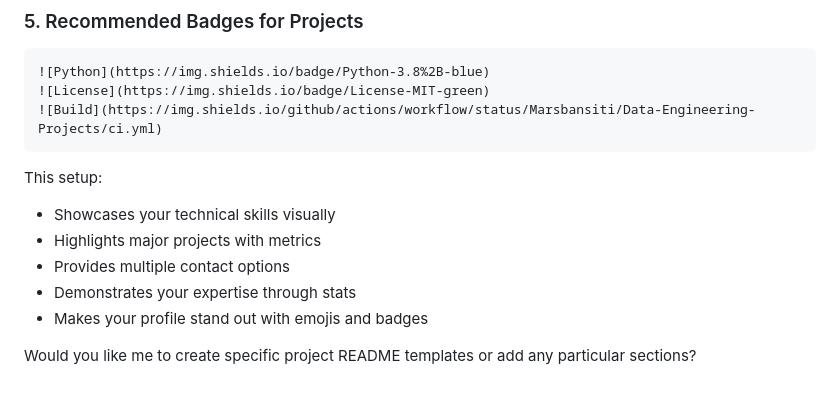
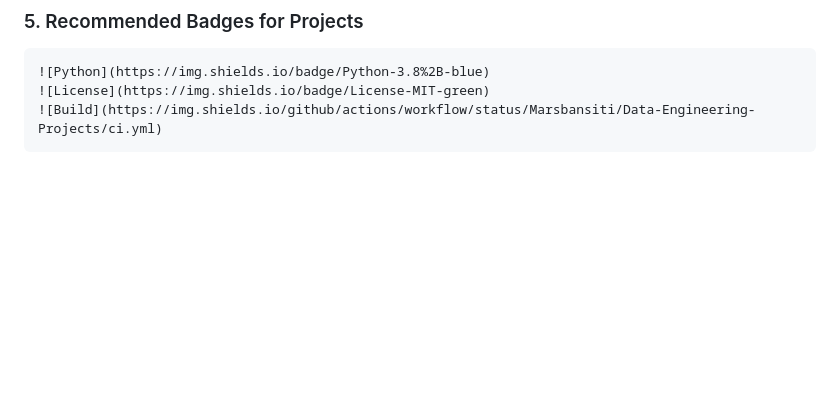
Before and after one commit to Marsbansiti/Marsbansiti, a Markdown page: README.md, the part around the change. Drawn GitHub-style; blank space fills up the shorter version.

````diff
--- a/README.md
+++ b/README.md
@@ -127,12 +127,3 @@ Create a `docs/` folder with `index.html`:
 ![License](https://img.shields.io/badge/License-MIT-green)
 ![Build](https://img.shields.io/github/actions/workflow/status/Marsbansiti/Data-Engineering-Projects/ci.yml)
 ```
-
-This setup:
-- Showcases your technical skills visually
-- Highlights major projects with metrics
-- Provides multiple contact options
-- Demonstrates your expertise through stats
-- Makes your profile stand out with emojis and badges
-
-Would you like me to create specific project README templates or add any particular sections?
````
